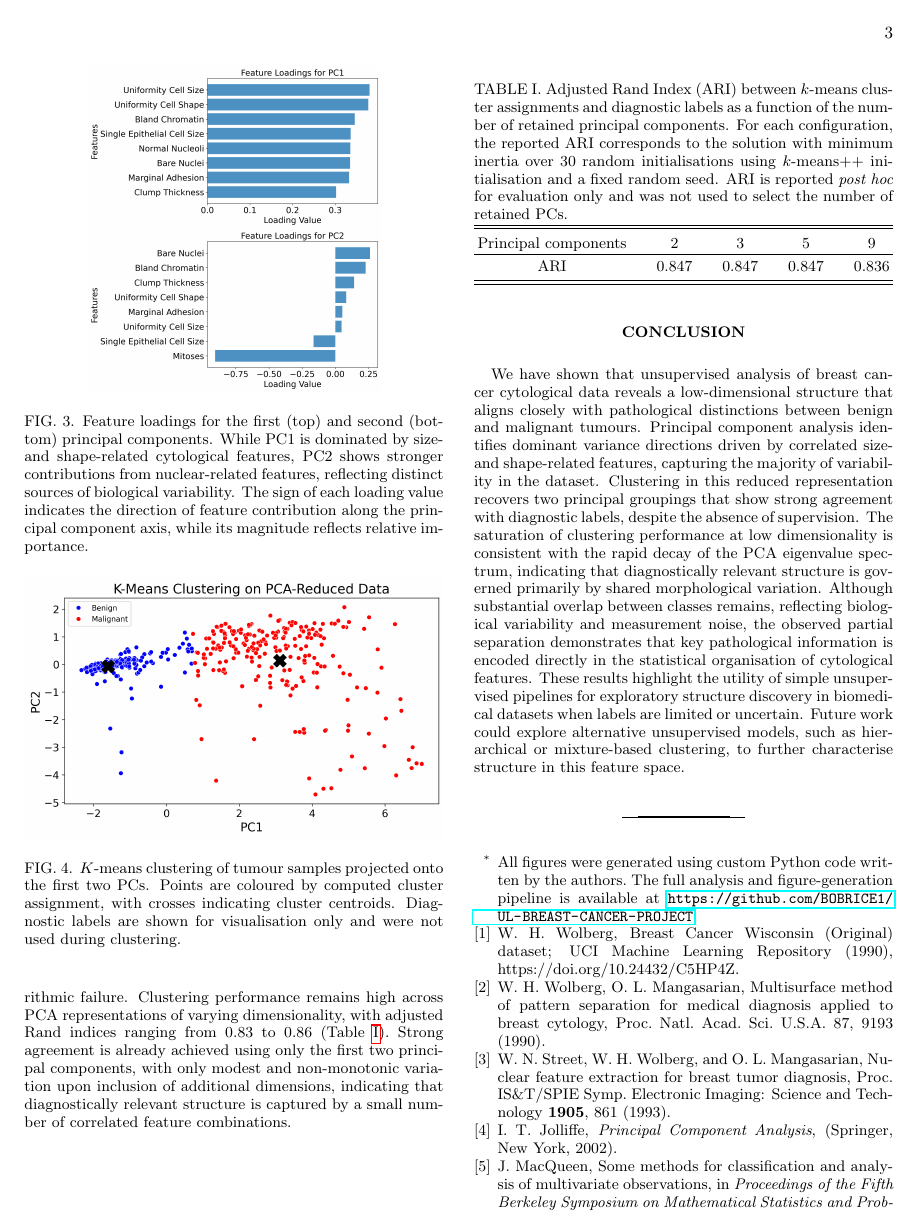
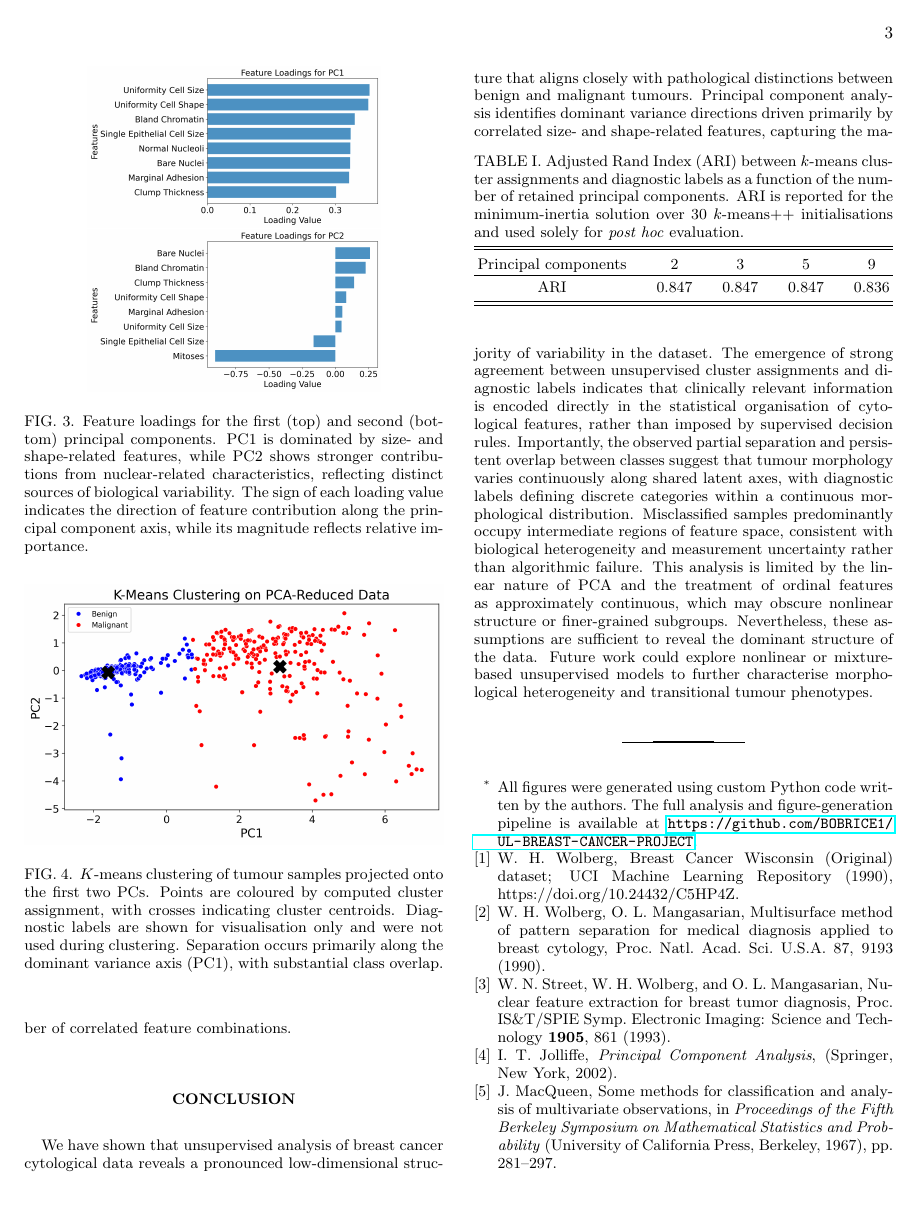
Before and after one commit to BobRice1/UL-Breast-Cancer-Project, a LaTeX paper (Paper/paper.tex): page 3 of 4 before the commit and page 3 of 3 after it. Compiled offline with pdfLaTeX.

Commit message:
Paper changes

```diff
--- a/Paper/paper.tex
+++ b/Paper/paper.tex
@@ -100,19 +97,19 @@ Although clustering achieves strong agreement, substantial overlap remains, part
 \includegraphics[width=0.7\linewidth]{pca_loadings_pc1.png}
 \hfill
 \includegraphics[width=0.7\linewidth]{pca_loadings_pc2.png}
-\caption{Feature loadings for the first (top) and second (bottom) principal components. While PC1 is dominated by size- and shape-related cytological features, PC2 shows stronger contributions from nuclear-related features, reflecting distinct sources of biological variability. The sign of each loading value indicates the direction of feature contribution along the principal component axis, while its magnitude reflects relative importance.}
+\caption{Feature loadings for the first (top) and second (bottom) principal components. PC1 is dominated by size- and shape-related features, while PC2 shows stronger contributions from nuclear-related characteristics, reflecting distinct sources of biological variability. The sign of each loading value indicates the direction of feature contribution along the principal component axis, while its magnitude reflects relative importance.}
 \label{fig:loadings}
 \end{figure}
 
 \begin{figure}[t]
 \centering
 \includegraphics[width=\linewidth]{K-means_pca.png}
-\caption{$K$-means clustering of tumour samples projected onto the first two PCs. Points are coloured by computed cluster assignment, with crosses indicating cluster centroids. Diagnostic labels are shown for visualisation only and were not used during clustering.}
+\caption{$K$-means clustering of tumour samples projected onto the first two PCs. Points are coloured by computed cluster assignment, with crosses indicating cluster centroids. Diagnostic labels are shown for visualisation only and were not used during clustering. Separation occurs primarily along the dominant variance axis (PC1), with substantial class overlap.}
 \label{fig:kmeans}
 \end{figure}
 \begin{table}[t]
 \centering
-\caption{Adjusted Rand Index (ARI) between $k$-means cluster assignments and diagnostic labels as a function of the number of retained principal components. For each configuration, the reported ARI corresponds to the solution with minimum inertia over 30 random initialisations using $k$-means++ initialisation and a fixed random seed. ARI is reported \textit{post hoc} for evaluation only and was not used to select the number of retained PCs.}
+\caption{Adjusted Rand Index (ARI) between $k$-means cluster assignments and diagnostic labels as a function of the number of retained principal components. ARI is reported for the minimum-inertia solution over 30 $k$-means++ initialisations and used solely for \textit{post hoc} evaluation.}
 \label{tab:ari}
 \begin{ruledtabular}
 \begin{tabular}{ccccc}
@@ -124,9 +121,8 @@ ARI & 0.847 & 0.847 & 0.847 & 0.836 \\
 \end{table}
 
 \section{Conclusion}
-We have shown that unsupervised analysis of breast cancer cytological data reveals a low-dimensional structure that aligns closely with pathological distinctions between benign and malignant tumours. Principal component analysis identifies dominant variance directions driven by correlated size- and shape-related features, capturing the majority of variability in the dataset. Clustering in this reduced representation recovers two principal groupings that show strong agreement with diagnostic labels, despite the absence of supervision.
-The saturation of clustering performance at low dimensionality is consistent with the rapid decay of the PCA eigenvalue spectrum, indicating that diagnostically relevant structure is governed primarily by shared morphological variation. Although substantial overlap between classes remains, reflecting biological variability and measurement noise, the observed partial separation demonstrates that key pathological information is encoded directly in the statistical organisation of cytological features. These results highlight the utility of simple unsupervised pipelines for exploratory structure discovery in biomedical datasets when labels are limited or uncertain.
-Future work could explore alternative unsupervised models, such as hierarchical or mixture-based clustering, to further characterise structure in this feature space.
+We have shown that unsupervised analysis of breast cancer cytological data reveals a pronounced low-dimensional structure that aligns closely with pathological distinctions between benign and malignant tumours. Principal component analysis identifies dominant variance directions driven primarily by correlated size- and shape-related features, capturing the majority of variability in the dataset. The emergence of strong agreement between unsupervised cluster assignments and diagnostic labels indicates that clinically relevant information is encoded directly in the statistical organisation of cytological features, rather than imposed by supervised decision rules.
+Importantly, the observed partial separation and persistent overlap between classes suggest that tumour morphology varies continuously along shared latent axes, with diagnostic labels defining discrete categories within a continuous morphological distribution. Misclassified samples predominantly occupy intermediate regions of feature space, consistent with biological heterogeneity and measurement uncertainty rather than algorithmic failure. This analysis is limited by the linear nature of PCA and the treatment of ordinal features as approximately continuous, which may obscure nonlinear structure or finer-grained subgroups. Nevertheless, these assumptions are sufficient to reveal the dominant structure of the data. Future work could explore nonlinear or mixture-based unsupervised models to further characterise morphological heterogeneity and transitional tumour phenotypes.
 
 
 \begin{thebibliography}{9}
```
Also changed, not shown: Paper/paper.pdf, Paper/paper.tex (7 more changed lines).
